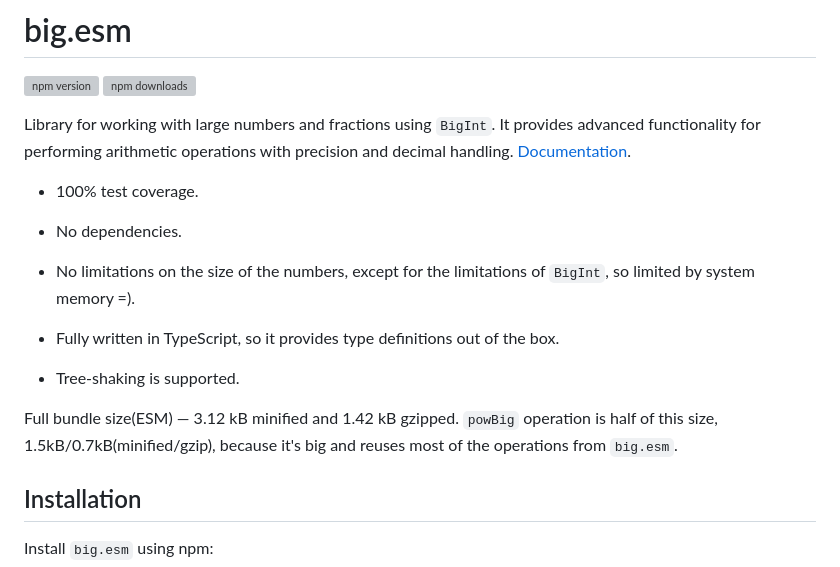
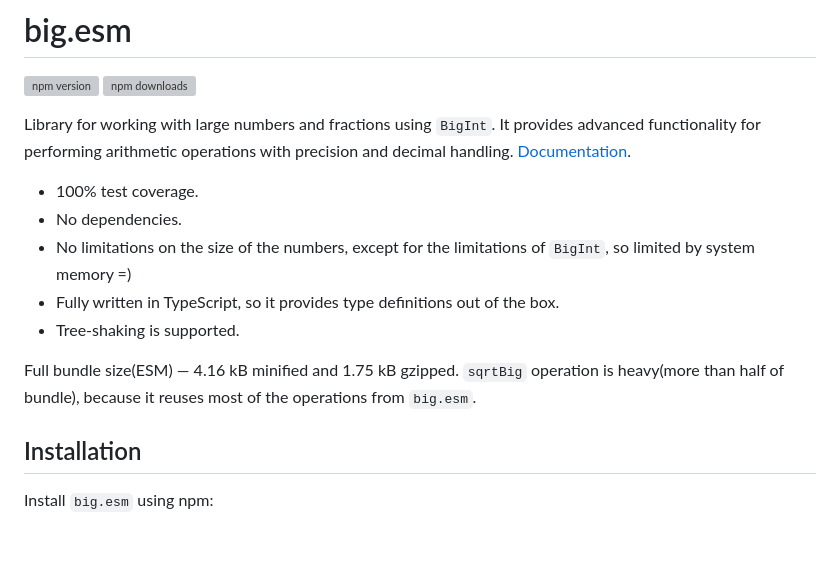
Before and after one commit to dschewchenko/big.esm, a Markdown page: README.md, the part around the change. Rendered like a GitHub page; blank space fills up the shorter version; grey boxes are pictures that could not be loaded.

Commit message:
docs: update bundle size, because of new methods and refactored constructor

```diff
--- a/README.md
+++ b/README.md
@@ -8,18 +8,13 @@ It provides advanced functionality for performing arithmetic operations with pre
 [Documentation](https://dschewchenko.github.io/big.esm/).
 
 - 100% test coverage.
-
 - No dependencies.
-
-- No limitations on the size of the numbers, except for the limitations of `BigInt`, so limited by system memory =).
-
+- No limitations on the size of the numbers, except for the limitations of `BigInt`, so limited by system memory =)
 - Fully written in TypeScript, so it provides type definitions out of the box.
-
 - Tree-shaking is supported.
 
-Full bundle size(ESM) — 3.12 kB minified and 1.42 kB gzipped.
-`powBig` operation is half of this size, 1.5kB/0.7kB(minified/gzip),
-because it's big and reuses most of the operations from `big.esm`.
+Full bundle size(ESM) — 4.16 kB minified and 1.75 kB gzipped.
+`sqrtBig` operation is heavy(more than half of bundle), because it reuses most of the operations from `big.esm`.
 
 ## Installation
 
```
